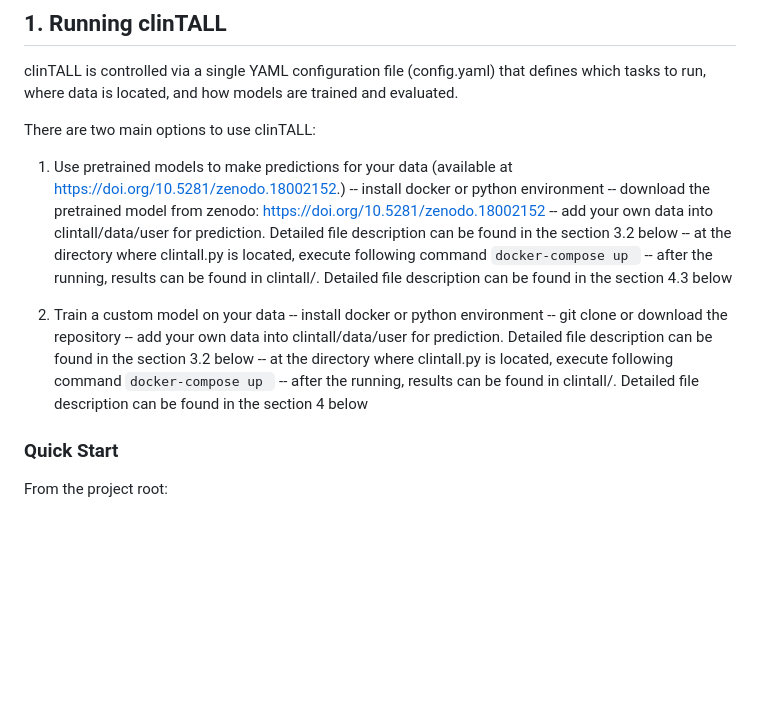
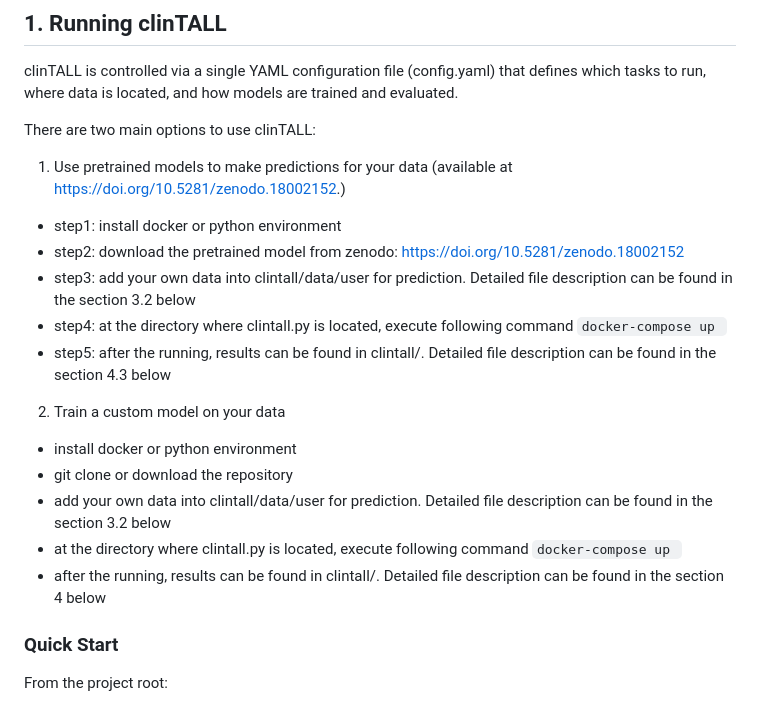
Before and after one commit to UKWgenommedizin/clinTALL, a Markdown page: README.md, the part around the change. Drawn GitHub-style; blank space fills up the shorter version.

````diff
--- a/README.md
+++ b/README.md
@@ -11,20 +11,20 @@ which tasks to run, where data is located, and how models are trained and evalua
 
 There are two main options to use clinTALL:
 1) Use pretrained models to make predictions for your data (available at https://doi.org/10.5281/zenodo.18002152.)
--- install docker or python environment
--- download the pretrained model from zenodo: https://doi.org/10.5281/zenodo.18002152
--- add your own data into clintall/data/user for prediction. Detailed file description can be found in the section 3.2 below
--- at the directory where clintall.py is located, execute following command
+- step1: install docker or python environment
+- step2: download the pretrained model from zenodo: https://doi.org/10.5281/zenodo.18002152
+- step3: add your own data into clintall/data/user for prediction. Detailed file description can be found in the section 3.2 below
+- step4: at the directory where clintall.py is located, execute following command
    ```docker-compose up ```
--- after the running, results can be found in clintall/.  Detailed file description can be found in the section 4.3 below
+- step5: after the running, results can be found in clintall/.  Detailed file description can be found in the section 4.3 below
 
-3) Train a custom model on your data
--- install docker or python environment
--- git clone or download the repository
--- add your own data into clintall/data/user for prediction. Detailed file description can be found in the section 3.2 below
--- at the directory where clintall.py is located, execute following command
+2) Train a custom model on your data
+- install docker or python environment
+- git clone or download the repository
+- add your own data into clintall/data/user for prediction. Detailed file description can be found in the section 3.2 below
+- at the directory where clintall.py is located, execute following command
    ```docker-compose up ```
--- after the running, results can be found in clintall/.  Detailed file description can be found in the section 4 below
+- after the running, results can be found in clintall/.  Detailed file description can be found in the section 4 below
 
 
 ### Quick Start
````
